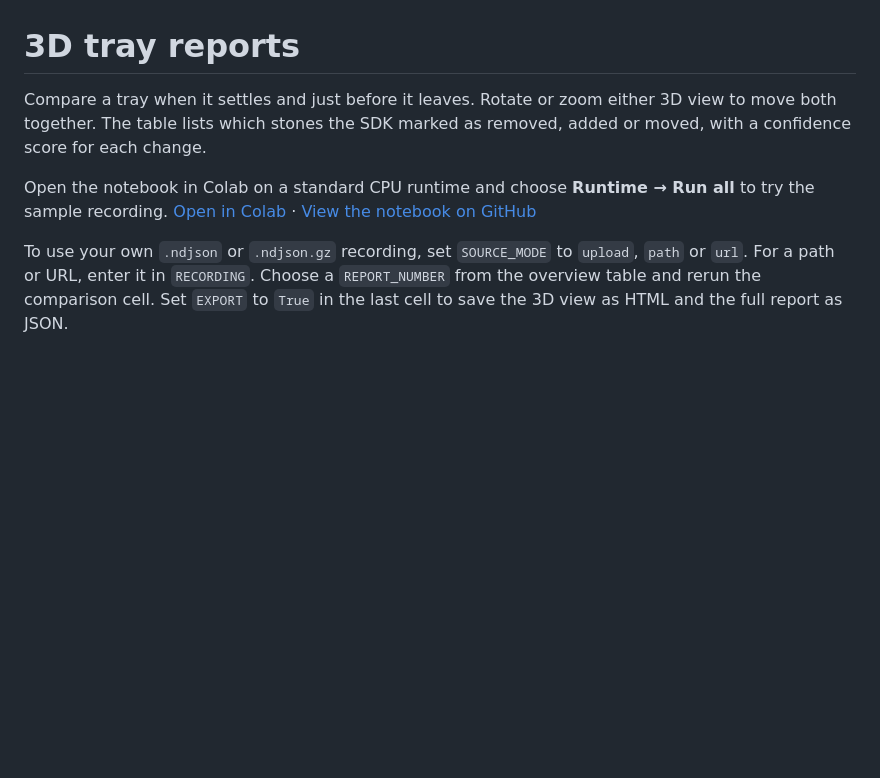
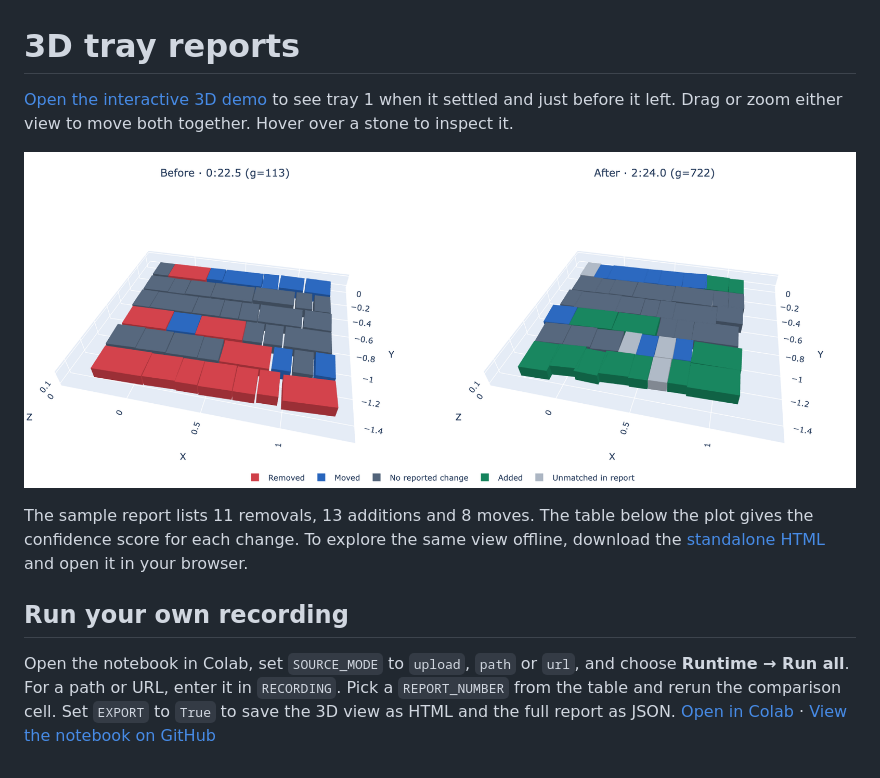
Before and after one commit to eprojac/pdigger-factory-sdk-python, a Markdown page: notebooks/README.md, the part around the change. GitHub-like rendering; pictures changed too: notebooks/demo/tray-1.png (added); blank space fills up the shorter version.

Commit message:
Ship a pre-rendered interactive 3D tray report

```diff
--- a/notebooks/README.md
+++ b/notebooks/README.md
@@ -1,11 +1,16 @@
 # 3D tray reports
 
-Compare a tray when it settles and just before it leaves. Rotate or zoom either 3D view to move both together.
-The table lists which stones the SDK marked as removed, added or moved, with a confidence score for each change.
+[Open the interactive 3D demo](https://nbviewer.org/github/eprojac/pdigger-factory-sdk-python/blob/HEAD/notebooks/pDigger_Factory_3D_Tray_Reports.ipynb#tray-viewer) to see tray 1 when it settled and just before it left. Drag or zoom either view to move both together. Hover over a stone to inspect it.
 
-Open the notebook in Colab on a standard CPU runtime and choose **Runtime → Run all** to try the sample recording.
+[![Two 3D views of the same tray, with removed stones in red, added stones in green and moved stones in blue](demo/tray-1.png)](https://nbviewer.org/github/eprojac/pdigger-factory-sdk-python/blob/HEAD/notebooks/pDigger_Factory_3D_Tray_Reports.ipynb#tray-viewer)
+
+The sample report lists 11 removals, 13 additions and 8 moves. The table below the plot gives the confidence score
+for each change. To explore the same view offline, download the [standalone HTML](demo/tray-1.html) and open it in
+your browser.
+
+## Run your own recording
+
+Open the notebook in Colab, set `SOURCE_MODE` to `upload`, `path` or `url`, and choose **Runtime → Run all**.
+For a path or URL, enter it in `RECORDING`. Pick a `REPORT_NUMBER` from the table and rerun the comparison cell.
+Set `EXPORT` to `True` to save the 3D view as HTML and the full report as JSON.
 [Open in Colab](https://colab.research.google.com/github/eprojac/pdigger-factory-sdk-python/blob/main/notebooks/pDigger_Factory_3D_Tray_Reports.ipynb) · [View the notebook on GitHub](pDigger_Factory_3D_Tray_Reports.ipynb)
-
-To use your own `.ndjson` or `.ndjson.gz` recording, set `SOURCE_MODE` to `upload`, `path` or `url`. For a path or
-URL, enter it in `RECORDING`. Choose a `REPORT_NUMBER` from the overview table and rerun the comparison cell.
-Set `EXPORT` to `True` in the last cell to save the 3D view as HTML and the full report as JSON.
```
Also changed, not shown: README.md (+3 -0 lines), 2 other files.
